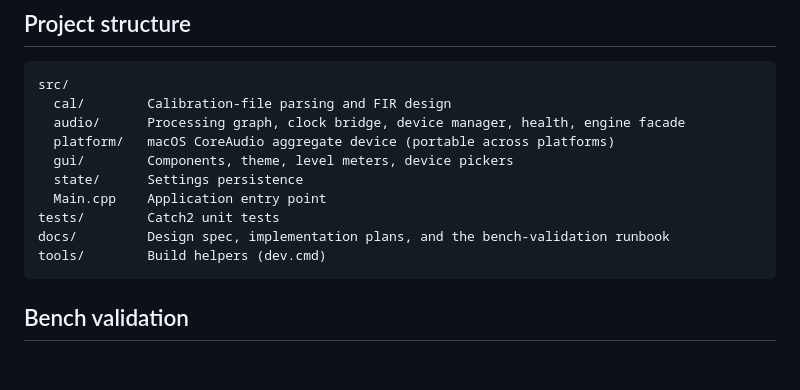
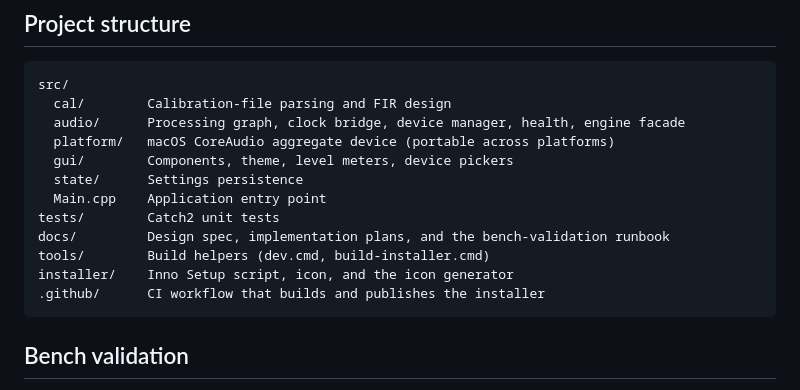
Before and after one commit to Elevatormusic/ears-bridge, a Markdown page: README.md, the part around one of its changes. Drawn GitHub-style; blank space fills up the shorter version.

````diff
--- a/README.md
+++ b/README.md
@@ -182,7 +202,9 @@ src/
   Main.cpp    Application entry point
 tests/        Catch2 unit tests
 docs/         Design spec, implementation plans, and the bench-validation runbook
-tools/        Build helpers (dev.cmd)
+tools/        Build helpers (dev.cmd, build-installer.cmd)
+installer/    Inno Setup script, icon, and the icon generator
+.github/      CI workflow that builds and publishes the installer
 ```
 
 ## Bench validation
````
Also changed, not shown: other parts of README.md (+35 -15 lines), installer/assets/icon.png (added), 8 other files.
